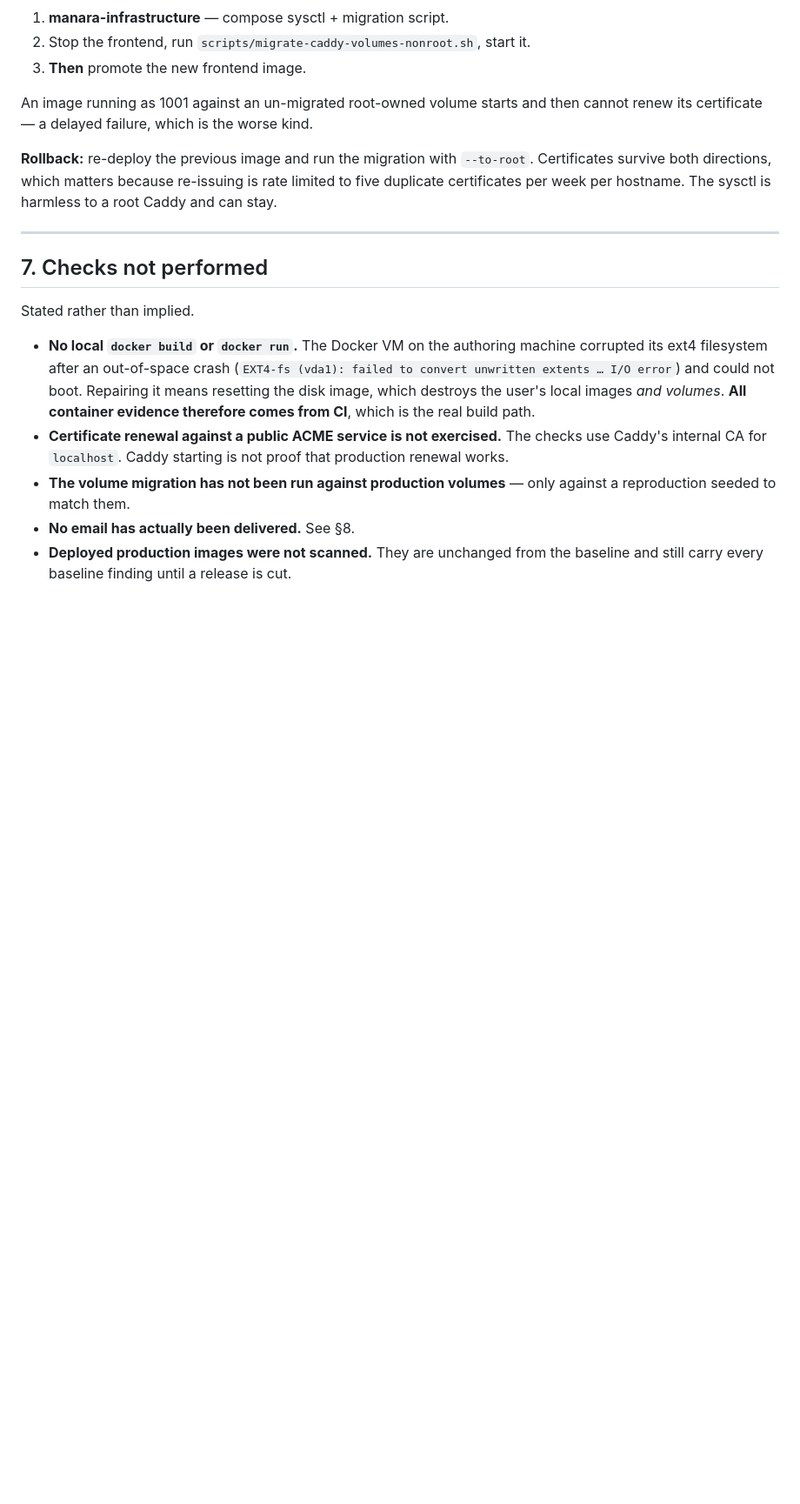
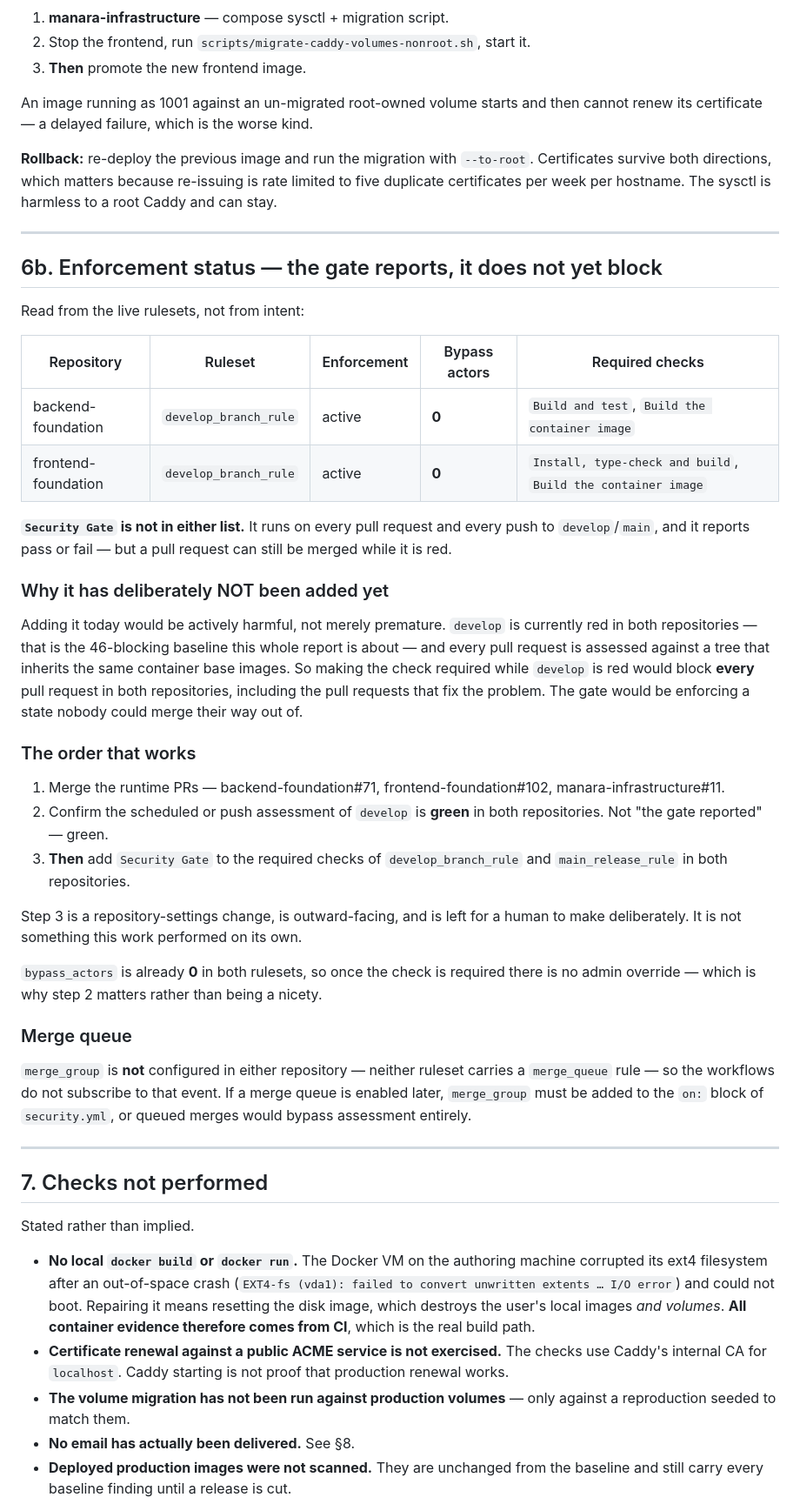
Before and after one commit to Manara-Education/backend-foundation, a Markdown page: docs/security/SECURITY_REMEDIATION_VERIFICATION.md, the part around the change. Shown at 87% size. GitHub-like rendering; blank space fills up the shorter version.

Commit message:
[Security 🔐] - Record that the gate reports but does not yet block
Read from the live rulesets: Security Gate is NOT in the required-check list of either repository. It runs on every pull request and push and reports pass or fail, but a pull request can still merge while it is red. bypass_actors is already 0, so the missing piece is only the check itself.

It has deliberately not been added yet, and the reason is not caution for its own sake. develop is currently red in both repositories — that is the 46-blocking baseline — and every pull request is assessed against a tree inheriting the same base images. Making the check required today would block EVERY pull request, including the ones that fix the problem, leaving a state nobody could merge their way out of. The order that works is: merge the runtime PRs, confirm develop is green, then add the required check. That last step is a repository-settings change and is left for a human to make deliberately.

Co-Authored-By: Claude Opus 5 <noreply@anthropic.com>

```diff
--- a/docs/security/SECURITY_REMEDIATION_VERIFICATION.md
+++ b/docs/security/SECURITY_REMEDIATION_VERIFICATION.md
@@ -238,6 +238,54 @@ hostname. The sysctl is harmless to a root Caddy and can stay.
 
 ---
 
+## 6b. Enforcement status — the gate reports, it does not yet block
+
+Read from the live rulesets, not from intent:
+
+| Repository | Ruleset | Enforcement | Bypass actors | Required checks |
+|---|---|---|---|---|
+| backend-foundation | `develop_branch_rule` | active | **0** | `Build and test`, `Build the container image` |
+| frontend-foundation | `develop_branch_rule` | active | **0** | `Install, type-check and build`, `Build the container image` |
+
+**`Security Gate` is not in either list.** It runs on every pull request and
+every push to `develop`/`main`, and it reports pass or fail — but a pull request
+can still be merged while it is red.
+
+### Why it has deliberately NOT been added yet
+
+Adding it today would be actively harmful, not merely premature. `develop` is
+currently red in both repositories — that is the 46-blocking baseline this whole
+report is about — and every pull request is assessed against a tree that
+inherits the same container base images. So making the check required while
+`develop` is red would block **every** pull request in both repositories,
+including the pull requests that fix the problem. The gate would be enforcing a
+state nobody could merge their way out of.
+
+### The order that works
+
+1. Merge the runtime PRs — backend-foundation#71, frontend-foundation#102,
+   manara-infrastructure#11.
+2. Confirm the scheduled or push assessment of `develop` is **green** in both
+   repositories. Not "the gate reported" — green.
+3. **Then** add `Security Gate` to the required checks of `develop_branch_rule`
+   and `main_release_rule` in both repositories.
+
+Step 3 is a repository-settings change, is outward-facing, and is left for a
+human to make deliberately. It is not something this work performed on its own.
+
+`bypass_actors` is already **0** in both rulesets, so once the check is
+required there is no admin override — which is why step 2 matters rather than
+being a nicety.
+
+### Merge queue
+
+`merge_group` is **not** configured in either repository — neither ruleset
+carries a `merge_queue` rule — so the workflows do not subscribe to that event.
+If a merge queue is enabled later, `merge_group` must be added to the `on:`
+block of `security.yml`, or queued merges would bypass assessment entirely.
+
+---
+
 ## 7. Checks not performed
 
 Stated rather than implied.
```
